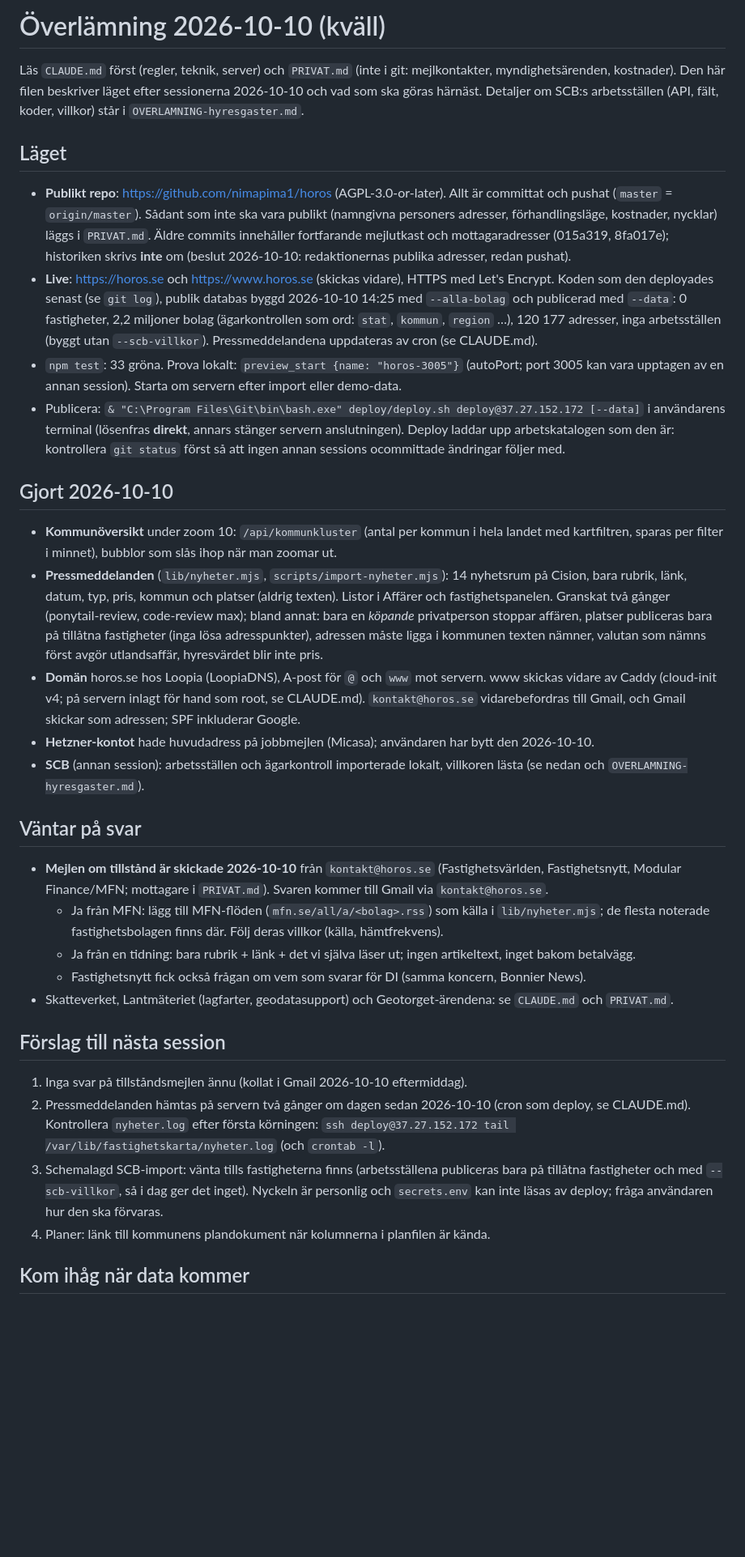
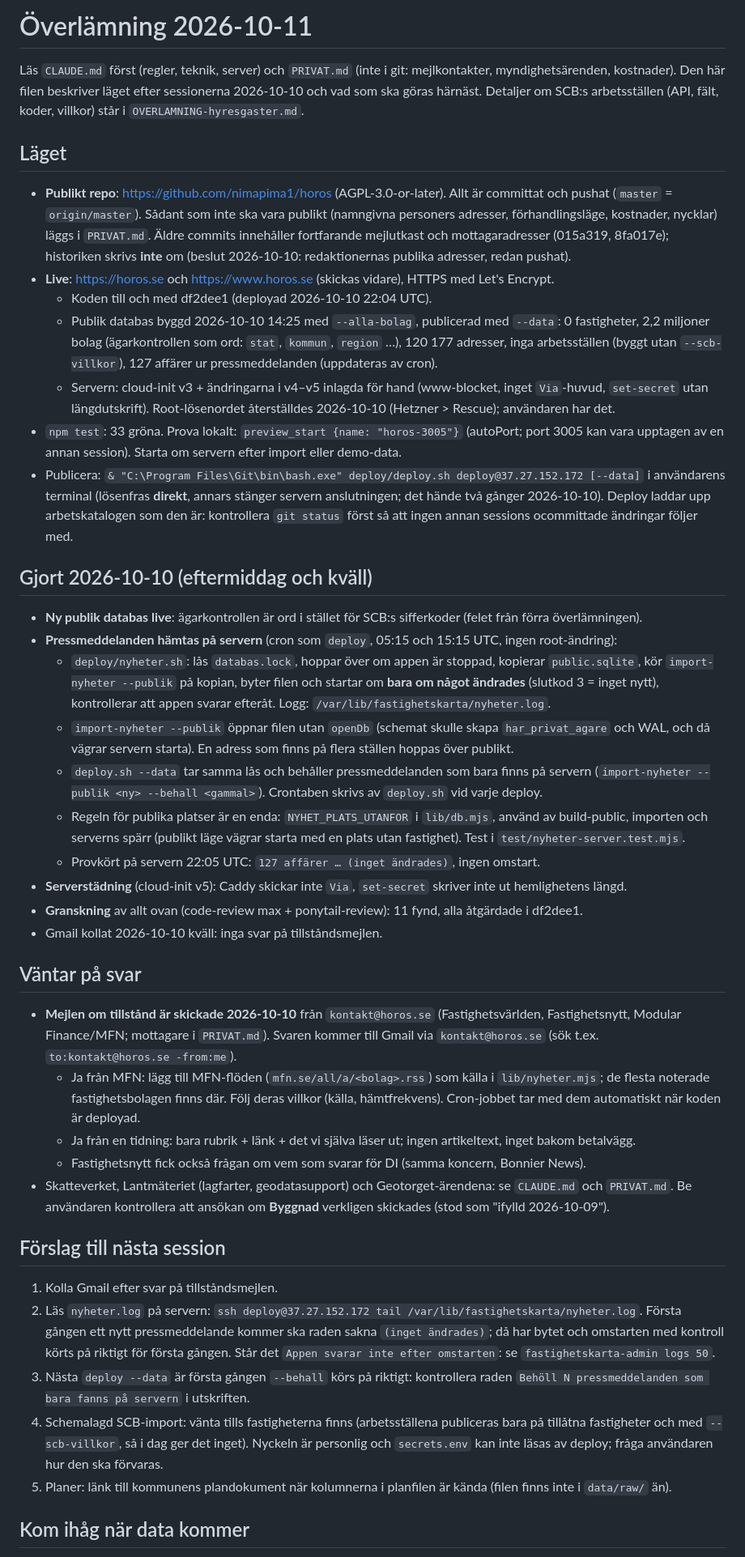
Before and after one commit to nimapima1/horos, a Markdown page: OVERLAMNING.md, the part around one of its changes. Shown at 81% size. GitHub-like rendering; blank space fills up the shorter version.

Commit message:
Överlämning 2026-10-11
Co-Authored-By: Claude Opus 5.5 <noreply@anthropic.com>

```diff
--- a/OVERLAMNING.md
+++ b/OVERLAMNING.md
@@ -1,4 +1,4 @@
-# Överlämning 2026-10-10 (kväll)
+# Överlämning 2026-10-11
 
 Läs `CLAUDE.md` först (regler, teknik, server) och `PRIVAT.md` (inte i git: mejlkontakter, myndighetsärenden,
 kostnader). Den här filen beskriver läget efter sessionerna 2026-10-10 och vad som ska göras härnäst.
@@ -10,52 +10,65 @@ Detaljer om SCB:s arbetsställen (API, fält, koder, villkor) står i `OVERLAMNI
   (`master` = `origin/master`). Sådant som inte ska vara publikt (namngivna personers adresser, förhandlingsläge,
   kostnader, nycklar) läggs i `PRIVAT.md`. Äldre commits innehåller fortfarande mejlutkast och mottagaradresser
   (015a319, 8fa017e); historiken skrivs **inte** om (beslut 2026-10-10: redaktionernas publika adresser, redan pushat).
-- **Live**: https://horos.se och https://www.horos.se (skickas vidare), HTTPS med Let's Encrypt. Koden som
-  den deployades senast (se `git log`), publik databas byggd 2026-10-10 14:25 med `--alla-bolag` och publicerad
-  med `--data`: 0 fastigheter, 2,2 miljoner bolag (ägarkontrollen som ord: `stat`, `kommun`, `region` …), 120 177
-  adresser, inga arbetsställen (byggt utan `--scb-villkor`). Pressmeddelandena uppdateras av cron (se CLAUDE.md).
+- **Live**: https://horos.se och https://www.horos.se (skickas vidare), HTTPS med Let's Encrypt.
+  - Koden till och med df2dee1 (deployad 2026-10-10 22:04 UTC).
+  - Publik databas byggd 2026-10-10 14:25 med `--alla-bolag`, publicerad med `--data`: 0 fastigheter,
+    2,2 miljoner bolag (ägarkontrollen som ord: `stat`, `kommun`, `region` …), 120 177 adresser, inga
+    arbetsställen (byggt utan `--scb-villkor`), 127 affärer ur pressmeddelanden (uppdateras av cron).
+  - Servern: cloud-init v3 + ändringarna i v4–v5 inlagda för hand (www-blocket, inget `Via`-huvud,
+    `set-secret` utan längdutskrift). Root-lösenordet återställdes 2026-10-10 (Hetzner > Rescue); användaren har det.
 - `npm test`: 33 gröna. Prova lokalt: `preview_start {name: "horos-3005"}` (autoPort; port 3005 kan vara upptagen
   av en annan session). Starta om servern efter import eller demo-data.
 - Publicera: `& "C:\Program Files\Git\bin\bash.exe" deploy/deploy.sh deploy@37.27.152.172 [--data]` i användarens
-  terminal (lösenfras **direkt**, annars stänger servern anslutningen). Deploy laddar upp arbetskatalogen som den
-  är: kontrollera `git status` först så att ingen annan sessions ocommittade ändringar följer med.
+  terminal (lösenfras **direkt**, annars stänger servern anslutningen; det hände två gånger 2026-10-10). Deploy
+  laddar upp arbetskatalogen som den är: kontrollera `git status` först så att ingen annan sessions ocommittade
+  ändringar följer med.
 
-## Gjort 2026-10-10
+## Gjort 2026-10-10 (eftermiddag och kväll)
 
-- **Kommunöversikt** under zoom 10: `/api/kommunkluster` (antal per kommun i hela landet med kartfiltren,
-  sparas per filter i minnet), bubblor som slås ihop när man zoomar ut.
-- **Pressmeddelanden** (`lib/nyheter.mjs`, `scripts/import-nyheter.mjs`): 14 nyhetsrum på Cision, bara rubrik,
-  länk, datum, typ, pris, kommun och platser (aldrig texten). Listor i Affärer och fastighetspanelen.
-  Granskat två gånger (ponytail-review, code-review max); bland annat: bara en *köpande* privatperson stoppar
-  affären, platser publiceras bara på tillåtna fastigheter (inga lösa adresspunkter), adressen måste ligga i
-  kommunen texten nämner, valutan som nämns först avgör utlandsaffär, hyresvärdet blir inte pris.
-- **Domän** horos.se hos Loopia (LoopiaDNS), A-post för `@` och `www` mot servern. www skickas vidare av Caddy
-  (cloud-init v4; på servern inlagt för hand som root, se CLAUDE.md). `kontakt@horos.se` vidarebefordras till
-  Gmail, och Gmail skickar som adressen; SPF inkluderar Google.
-- **Hetzner-kontot** hade huvudadress på jobbmejlen (Micasa); användaren har bytt den 2026-10-10.
-- **SCB** (annan session): arbetsställen och ägarkontroll importerade lokalt, villkoren lästa (se nedan och
-  `OVERLAMNING-hyresgaster.md`).
+- **Ny publik databas live**: ägarkontrollen är ord i stället för SCB:s sifferkoder (felet från förra överlämningen).
+- **Pressmeddelanden hämtas på servern** (cron som `deploy`, 05:15 och 15:15 UTC, ingen root-ändring):
+  - `deploy/nyheter.sh`: lås `databas.lock`, hoppar över om appen är stoppad, kopierar `public.sqlite`, kör
+    `import-nyheter --publik` på kopian, byter filen och startar om **bara om något ändrades** (slutkod 3 = inget
+    nytt), kontrollerar att appen svarar efteråt. Logg: `/var/lib/fastighetskarta/nyheter.log`.
+  - `import-nyheter --publik` öppnar filen utan `openDb` (schemat skulle skapa `har_privat_agare` och WAL, och
+    då vägrar servern starta). En adress som finns på flera ställen hoppas över publikt.
+  - `deploy.sh --data` tar samma lås och behåller pressmeddelanden som bara finns på servern
+    (`import-nyheter --publik <ny> --behall <gammal>`). Crontaben skrivs av `deploy.sh` vid varje deploy.
+  - Regeln för publika platser är en enda: `NYHET_PLATS_UTANFOR` i `lib/db.mjs`, använd av build-public,
+    importen och serverns spärr (publikt läge vägrar starta med en plats utan fastighet). Test i
+    `test/nyheter-server.test.mjs`.
+  - Provkört på servern 22:05 UTC: `127 affärer … (inget ändrades)`, ingen omstart.
+- **Serverstädning** (cloud-init v5): Caddy skickar inte `Via`, `set-secret` skriver inte ut hemlighetens längd.
+- **Granskning** av allt ovan (code-review max + ponytail-review): 11 fynd, alla åtgärdade i df2dee1.
+- Gmail kollat 2026-10-10 kväll: inga svar på tillståndsmejlen.
 
 ## Väntar på svar
 
 - **Mejlen om tillstånd är skickade 2026-10-10** från `kontakt@horos.se` (Fastighetsvärlden, Fastighetsnytt,
-  Modular Finance/MFN; mottagare i `PRIVAT.md`). Svaren kommer till Gmail via `kontakt@horos.se`.
+  Modular Finance/MFN; mottagare i `PRIVAT.md`). Svaren kommer till Gmail via `kontakt@horos.se`
+  (sök t.ex. `to:kontakt@horos.se -from:me`).
   - Ja från MFN: lägg till MFN-flöden (`mfn.se/all/a/<bolag>.rss`) som källa i `lib/nyheter.mjs`; de flesta
-    noterade fastighetsbolagen finns där. Följ deras villkor (källa, hämtfrekvens).
+    noterade fastighetsbolagen finns där. Följ deras villkor (källa, hämtfrekvens). Cron-jobbet tar med dem
+    automatiskt när koden är deployad.
   - Ja från en tidning: bara rubrik + länk + det vi själva läser ut; ingen artikeltext, inget bakom betalvägg.
   - Fastighetsnytt fick också frågan om vem som svarar för DI (samma koncern, Bonnier News).
 - Skatteverket, Lantmäteriet (lagfarter, geodatasupport) och Geotorget-ärendena: se `CLAUDE.md` och `PRIVAT.md`.
+  Be användaren kontrollera att ansökan om **Byggnad** verkligen skickades (stod som "ifylld 2026-10-09").
 
 ## Förslag till nästa session
 
-1. Inga svar på tillståndsmejlen ännu (kollat i Gmail 2026-10-10 eftermiddag).
-2. Pressmeddelanden hämtas på servern två gånger om dagen sedan 2026-10-10 (cron som deploy, se CLAUDE.md).
-   Kontrollera `nyheter.log` efter första körningen:
-   `ssh deploy@37.27.152.172 tail /var/lib/fastighetskarta/nyheter.log` (och `crontab -l`).
-3. Schemalagd SCB-import: vänta tills fastigheterna finns (arbetsställena publiceras bara på tillåtna
+1. Kolla Gmail efter svar på tillståndsmejlen.
+2. Läs `nyheter.log` på servern: `ssh deploy@37.27.152.172 tail /var/lib/fastighetskarta/nyheter.log`. Första
+   gången ett nytt pressmeddelande kommer ska raden sakna `(inget ändrades)`; då har bytet och omstarten med
+   kontroll körts på riktigt för första gången. Står det `Appen svarar inte efter omstarten`: se
+   `fastighetskarta-admin logs 50`.
+3. Nästa `deploy --data` är första gången `--behall` körs på riktigt: kontrollera raden
+   `Behöll N pressmeddelanden som bara fanns på servern` i utskriften.
+4. Schemalagd SCB-import: vänta tills fastigheterna finns (arbetsställena publiceras bara på tillåtna
    fastigheter och med `--scb-villkor`, så i dag ger det inget). Nyckeln är personlig och
    `secrets.env` kan inte läsas av deploy; fråga användaren hur den ska förvaras.
-4. Planer: länk till kommunens plandokument när kolumnerna i planfilen är kända.
+5. Planer: länk till kommunens plandokument när kolumnerna i planfilen är kända (filen finns inte i `data/raw/` än).
 
 ## Kom ihåg när data kommer
 
```
Also changed, not shown: other parts of OVERLAMNING.md (+12 -3 lines).
